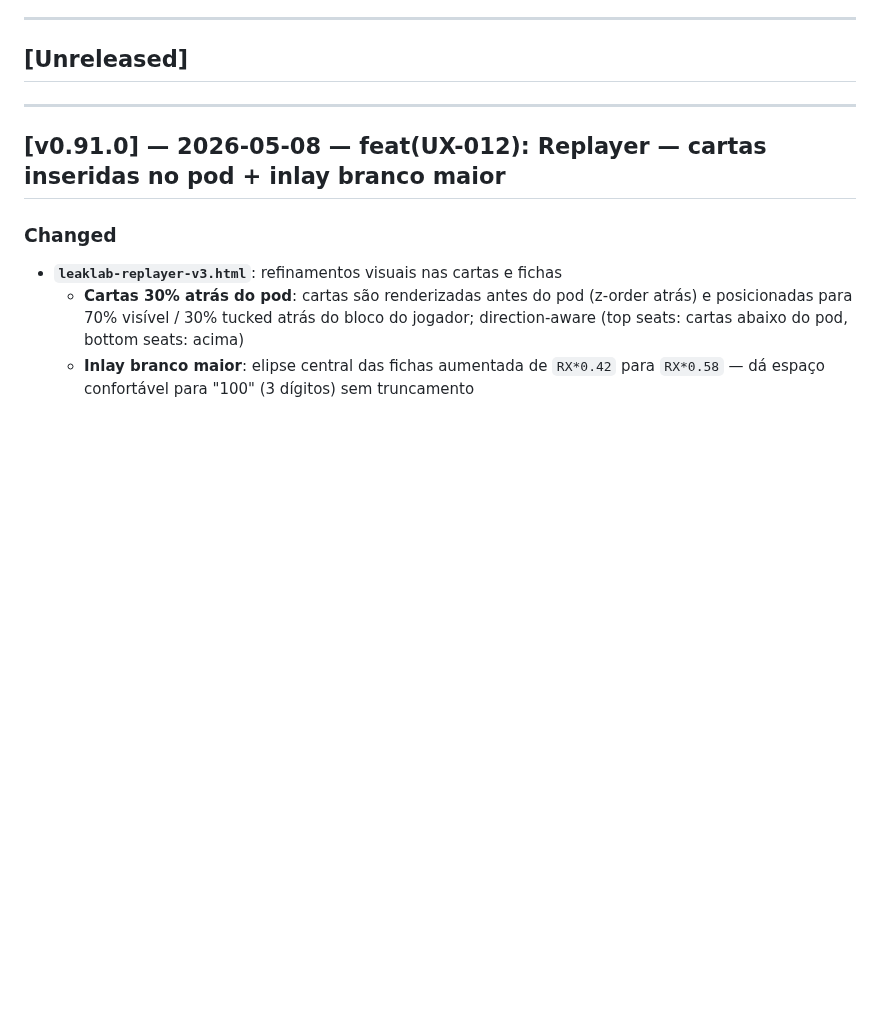
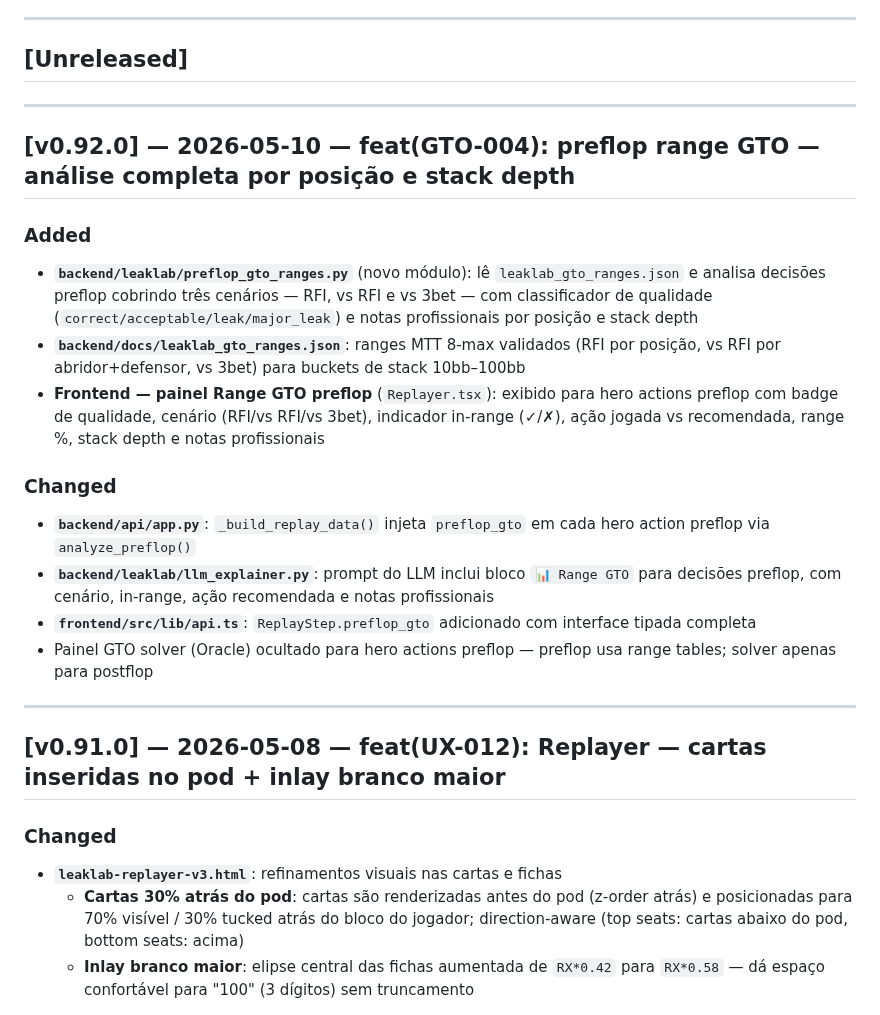
Before and after one commit to wrodrigobr/Leaklab, a Markdown page: CHANGELOG.md, the part around the change. GitHub-like rendering; blank space fills up the shorter version.

Commit message:
docs: CHANGELOG v0.92.0 — preflop range GTO
Co-Authored-By: Claude Sonnet 4.6 <noreply@anthropic.com>

```diff
--- a/CHANGELOG.md
+++ b/CHANGELOG.md
@@ -6,6 +6,21 @@ Formato baseado em [Keep a Changelog](https://keepachangelog.com/pt-BR/1.0.0/).
 ---
 
 ## [Unreleased]
+
+---
+
+## [v0.92.0] — 2026-05-10 — feat(GTO-004): preflop range GTO — análise completa por posição e stack depth
+
+### Added
+- **`backend/leaklab/preflop_gto_ranges.py`** (novo módulo): lê `leaklab_gto_ranges.json` e analisa decisões preflop cobrindo três cenários — RFI, vs RFI e vs 3bet — com classificador de qualidade (`correct/acceptable/leak/major_leak`) e notas profissionais por posição e stack depth
+- **`backend/docs/leaklab_gto_ranges.json`**: ranges MTT 8-max validados (RFI por posição, vs RFI por abridor+defensor, vs 3bet) para buckets de stack 10bb–100bb
+- **Frontend — painel Range GTO preflop** (`Replayer.tsx`): exibido para hero actions preflop com badge de qualidade, cenário (RFI/vs RFI/vs 3bet), indicador in-range (✓/✗), ação jogada vs recomendada, range %, stack depth e notas profissionais
+
+### Changed
+- **`backend/api/app.py`**: `_build_replay_data()` injeta `preflop_gto` em cada hero action preflop via `analyze_preflop()`
+- **`backend/leaklab/llm_explainer.py`**: prompt do LLM inclui bloco `📊 Range GTO` para decisões preflop, com cenário, in-range, ação recomendada e notas profissionais
+- **`frontend/src/lib/api.ts`**: `ReplayStep.preflop_gto` adicionado com interface tipada completa
+- Painel GTO solver (Oracle) ocultado para hero actions preflop — preflop usa range tables; solver apenas para postflop
 
 ---
 
```
